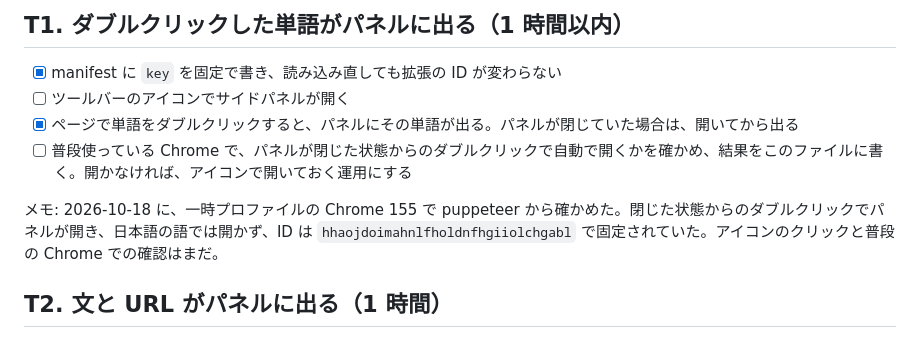
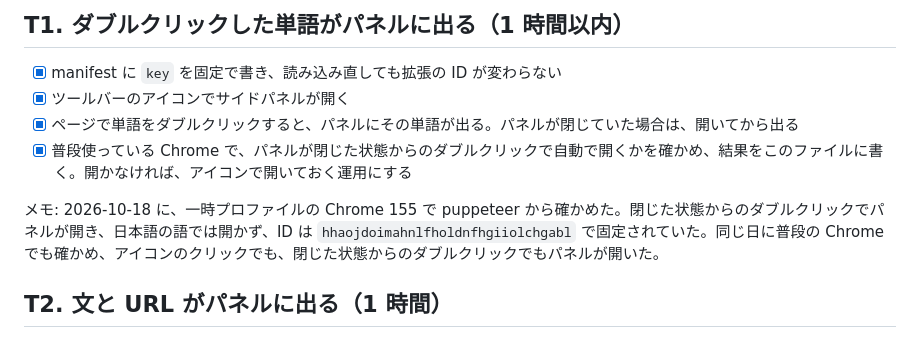
Before and after one commit to kk6/wordtrail, a Markdown page: TODO.md, the part around the change. Rendered like a GitHub page.

Commit message:
docs: record T1 check in the everyday Chrome
Co-Authored-By: Claude Opus 5.5 <noreply@anthropic.com>

```diff
--- a/TODO.md
+++ b/TODO.md
@@ -18,11 +18,11 @@
 ## T1. ダブルクリックした単語がパネルに出る（1 時間以内）
 
 - [x] manifest に `key` を固定で書き、読み込み直しても拡張の ID が変わらない
-- [ ] ツールバーのアイコンでサイドパネルが開く
+- [x] ツールバーのアイコンでサイドパネルが開く
 - [x] ページで単語をダブルクリックすると、パネルにその単語が出る。パネルが閉じていた場合は、開いてから出る
-- [ ] 普段使っている Chrome で、パネルが閉じた状態からのダブルクリックで自動で開くかを確かめ、結果をこのファイルに書く。開かなければ、アイコンで開いておく運用にする
+- [x] 普段使っている Chrome で、パネルが閉じた状態からのダブルクリックで自動で開くかを確かめ、結果をこのファイルに書く。開かなければ、アイコンで開いておく運用にする
 
-メモ: 2026-10-18 に、一時プロファイルの Chrome 155 で puppeteer から確かめた。閉じた状態からのダブルクリックでパネルが開き、日本語の語では開かず、ID は `hhaojdoimahnlfholdnfhgiiolchgabl` で固定されていた。アイコンのクリックと普段の Chrome での確認はまだ。
+メモ: 2026-10-18 に、一時プロファイルの Chrome 155 で puppeteer から確かめた。閉じた状態からのダブルクリックでパネルが開き、日本語の語では開かず、ID は `hhaojdoimahnlfholdnfhgiiolchgabl` で固定されていた。同じ日に普段の Chrome でも確かめ、アイコンのクリックでも、閉じた状態からのダブルクリックでもパネルが開いた。
 
 ## T2. 文と URL がパネルに出る（1 時間）
 
```
